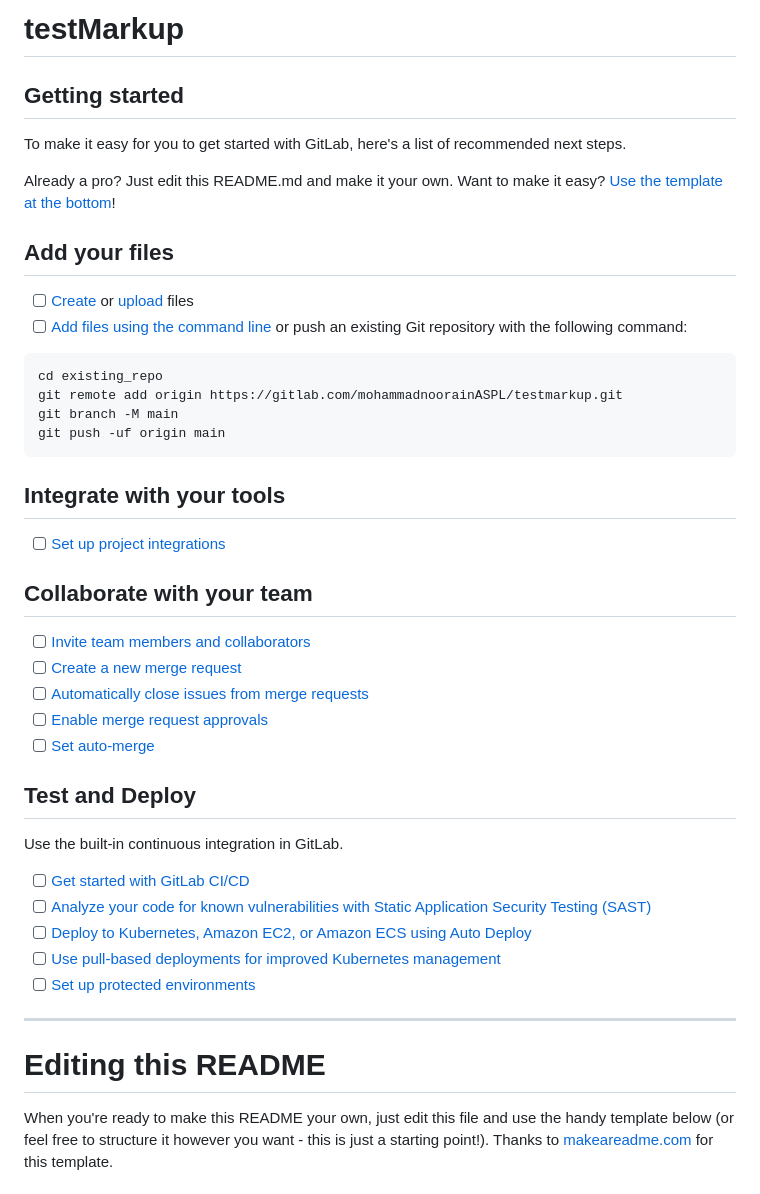
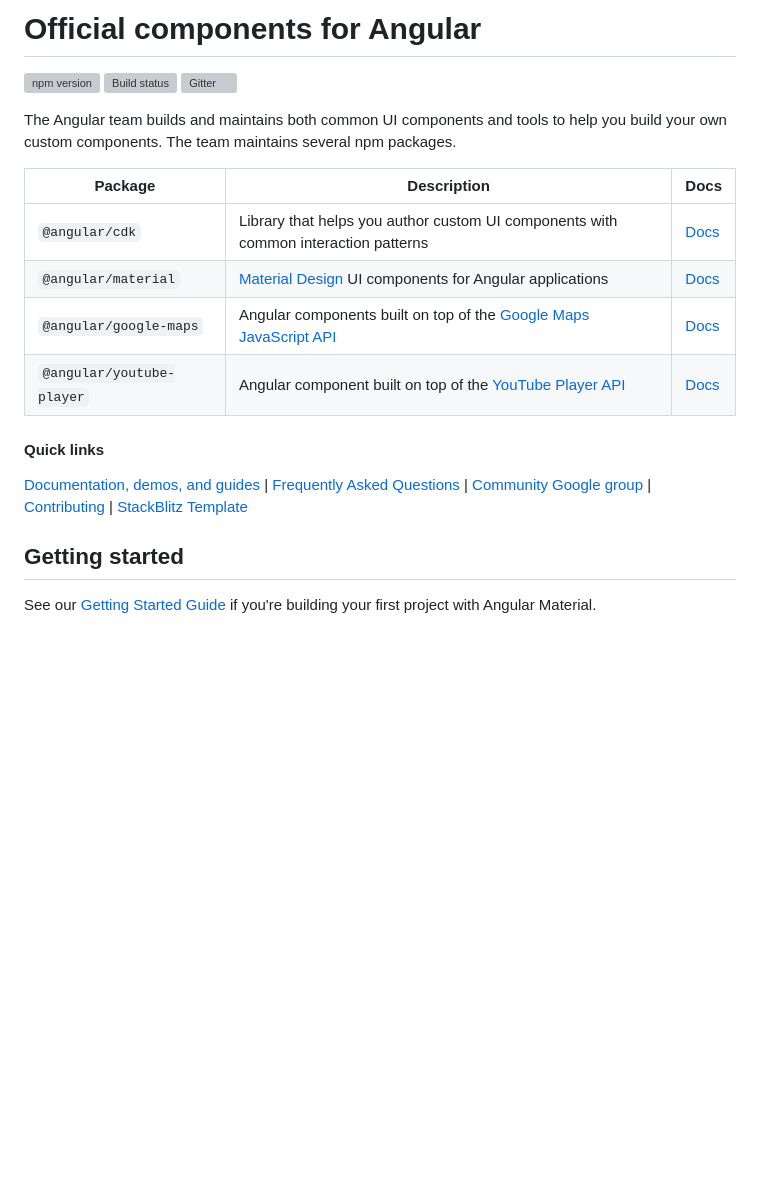
Before and after one commit to mohdnoorain/confer, a Markdown page: README.md, the part around one of its changes. Rendered like a GitHub page; blank space fills up the shorter version; grey boxes are pictures that could not be loaded.

````diff
--- a/README.md
+++ b/README.md
@@ -1,50 +1,28 @@
-# testMarkup
+# Official components for Angular
+[![npm version](https://badge.fury.io/js/%40angular%2Fcdk.svg)](https://www.npmjs.com/package/@angular/cdk)
+[![Build status](https://circleci.com/gh/angular/components.svg?style=svg)](https://circleci.com/gh/angular/components)
+[![Gitter](https://badges.gitter.im/angular/components.svg)](https://gitter.im/angular/material2?utm_source=badge&utm_medium=badge&utm_campaign=pr-badge)
+
+The Angular team builds and maintains both common UI components and tools to help you build your
+own custom components. The team maintains several npm packages.
+
+| Package                   | Description                                                                         | Docs             |
+| ------------------------- | ----------------------------------------------------------------------------------- | ---------------- |
+| `@angular/cdk`            | Library that helps you author custom UI components with common interaction patterns | [Docs][cdk-docs] |
+| `@angular/material`       | [Material Design][] UI components for Angular applications                          | [Docs][mat-docs] |
+| `@angular/google-maps`    | Angular components built on top of the [Google Maps JavaScript API][]               | [Docs][map-docs] |
+| `@angular/youtube-player` | Angular component built on top of the [YouTube Player API][]                        | [Docs][ytp-docs] |
 
 
+#### Quick links
+[Documentation, demos, and guides][mat-docs] |
+[Frequently Asked Questions](FAQ.md) |
+[Community Google group](https://groups.google.com/forum/#!forum/angular-material2) |
+[Contributing](https://github.com/angular/components/blob/main/CONTRIBUTING.md) |
+[StackBlitz Template](https://stackblitz.com/fork/components-issue)
 
 ## Getting started
 
-To make it easy for you to get started with GitLab, here's a list of recommended next steps.
+See our [Getting Started Guide][getting-started] if you're building your first project with Angular
+Material.
 
-Already a pro? Just edit this README.md and make it your own. Want to make it easy? [Use the template at the bottom](#editing-this-readme)!
-
-## Add your files
-
-- [ ] [Create](https://docs.gitlab.com/ee/user/project/repository/web_editor.html#create-a-file) or [upload](https://docs.gitlab.com/ee/user/project/repository/web_editor.html#upload-a-file) files
-- [ ] [Add files using the command line](https://docs.gitlab.com/topics/git/add_files/#add-files-to-a-git-repository) or push an existing Git repository with the following command:
-
-```
-cd existing_repo
-git remote add origin https://gitlab.com/mohammadnoorainASPL/testmarkup.git
-git branch -M main
-git push -uf origin main
-```
-
-## Integrate with your tools
-
-- [ ] [Set up project integrations](https://gitlab.com/mohammadnoorainASPL/testmarkup/-/settings/integrations)
-
-## Collaborate with your team
-
-- [ ] [Invite team members and collaborators](https://docs.gitlab.com/ee/user/project/members/)
-- [ ] [Create a new merge request](https://docs.gitlab.com/ee/user/project/merge_requests/creating_merge_requests.html)
-- [ ] [Automatically close issues from merge requests](https://docs.gitlab.com/ee/user/project/issues/managing_issues.html#closing-issues-automatically)
-- [ ] [Enable merge request approvals](https://docs.gitlab.com/ee/user/project/merge_requests/approvals/)
-- [ ] [Set auto-merge](https://docs.gitlab.com/user/project/merge_requests/auto_merge/)
-
-## Test and Deploy
-
-Use the built-in continuous integration in GitLab.
-
-- [ ] [Get started with GitLab CI/CD](https://docs.gitlab.com/ee/ci/quick_start/)
-- [ ] [Analyze your code for known vulnerabilities with Static Application Security Testing (SAST)](https://docs.gitlab.com/ee/user/application_security/sast/)
-- [ ] [Deploy to Kubernetes, Amazon EC2, or Amazon ECS using Auto Deploy](https://docs.gitlab.com/ee/topics/autodevops/requirements.html)
-- [ ] [Use pull-based deployments for improved Kubernetes management](https://docs.gitlab.com/ee/user/clusters/agent/)
-- [ ] [Set up protected environments](https://docs.gitlab.com/ee/ci/environments/protected_environments.html)
-
-***
-
-# Editing this README
-
-When you're ready to make this README your own, just edit this file and use the handy template below (or feel free to structure it however you want - this is just a starting point!). Thanks to [makeareadme.com](https://www.makeareadme.com/) for this template.
-
````
Also changed, not shown: other parts of README.md (+43 -36 lines).
